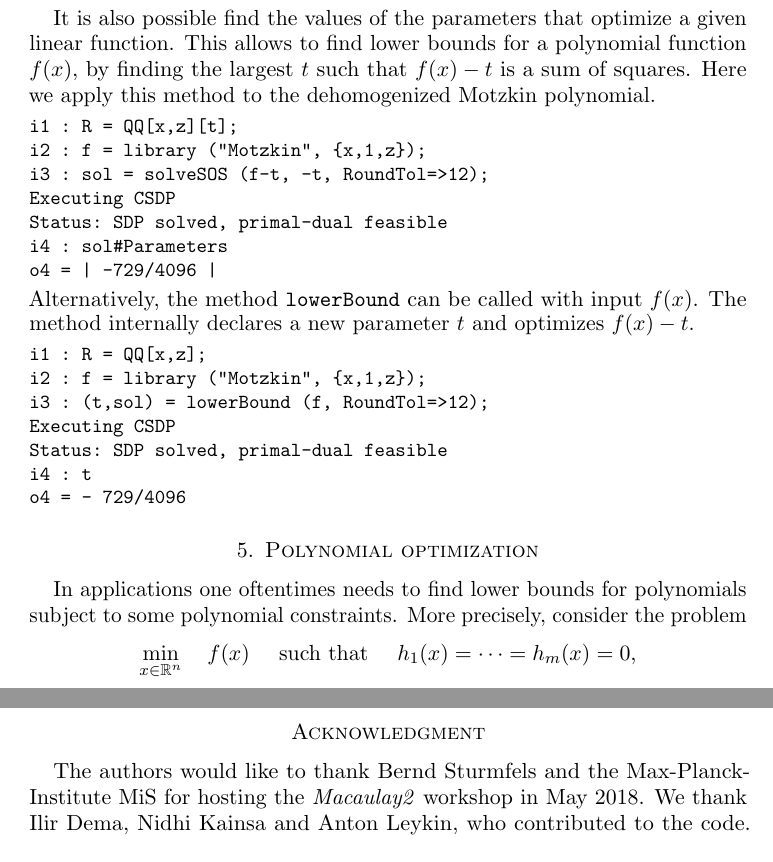
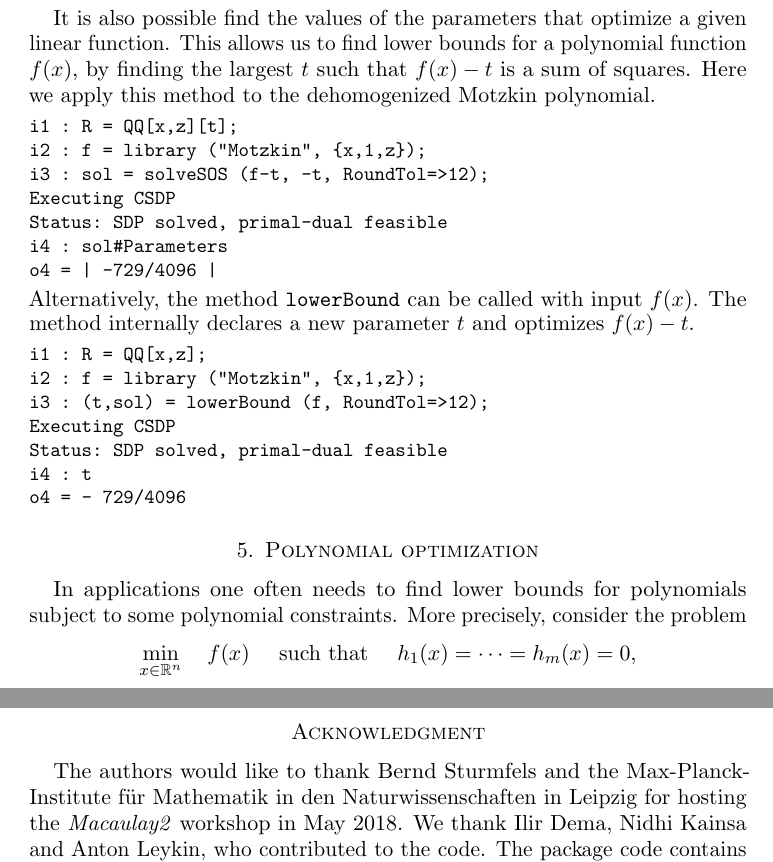
Before and after one commit to diegcif/SumsOfSquares.m2, a LaTeX paper (PDF/SOS.tex): two parts of pages 5 and 7 of 8, joined at a grey line, cut so that both start at the same text. Compiled offline with pdfLaTeX.

Commit message:
easy changes .tex file

```diff
--- a/PDF/SOS.tex
+++ b/PDF/SOS.tex
@@ -296,7 +296,7 @@ In the code above, the ring construction (first line) indicates that $s,t$ shoul
 The values obtained were $s=t=34$.
 
 It is also possible find the values of the parameters that optimize a given linear function.
-This allows to find lower bounds for a polynomial function $f(x)$,
+This allows us to find lower bounds for a polynomial function $f(x)$,
 by finding the largest $t$ such that $f(x)-t$ is a sum of squares.
 Here we apply this method to the dehomogenized Motzkin polynomial.
 
@@ -330,7 +330,7 @@ o4 = - 729/4096
 
 \section{Polynomial optimization}
 
-In applications one oftentimes needs to find lower bounds for polynomials subject to some polynomial constraints.
+In applications one often needs to find lower bounds for polynomials subject to some polynomial constraints.
 More precisely, consider the problem
 \begin{align*}
   \min_{x\in \RR^n} \quad f(x)
@@ -436,7 +436,8 @@ Then setting the {rounding tolerance} $\textrm{dist}(Q_n,Q_r')$ smaller than $\s
 see \cite[Prop.~8]{peyrl2008computing}.
 \section*{Acknowledgment}
 \label{sec:acknowledgement}
-The authors would like to thank Bernd Sturmfels and the Max-Planck-Institute MiS for hosting the \Mac workshop in May 2018.
+The authors would like to thank Bernd Sturmfels and the Max-Planck-Institute für
+Mathematik in den Naturwissenschaften in Leipzig for hosting the \Mac workshop in May 2018.
 We thank Ilir Dema, Nidhi Kainsa and Anton Leykin, who contributed to the code.
 The package code contains parts of a proof-of-concept implementation of the methods in \cite{peyrl2008computing}, originally written by Pablo Parrilo and Helfried Peyrl.
 Parts of this work were done while Diego Cifuentes visited the Max-Planck-Institute MiS, and while the first two authors visited ICERM supported by NSF grant No. DMS-1439786.
```
Also changed, not shown: PDF/letter4.txt (+9 -5 lines), PDF/SOS.tex (2 more changed lines).
